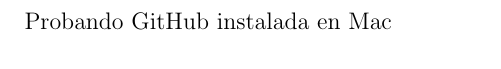
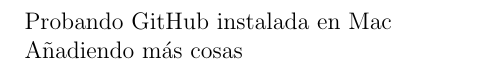
Before and after one commit to JoseLRadon/Probando_GitHub_local, a LaTeX document (20170208_pruebaGitHublocal.tex): part of the page, cut so that both start at the same text. Compiled offline with pdfLaTeX.

Commit message:
Mismo fichero
con mas cosas

```diff
--- a/20170208_pruebaGitHublocal.tex
+++ b/20170208_pruebaGitHublocal.tex
@@ -12,4 +12,6 @@
 
 Probando GitHub instalada en Mac
 
+A\~nadiendo m\'as cosas
+
 \end{document}
```
